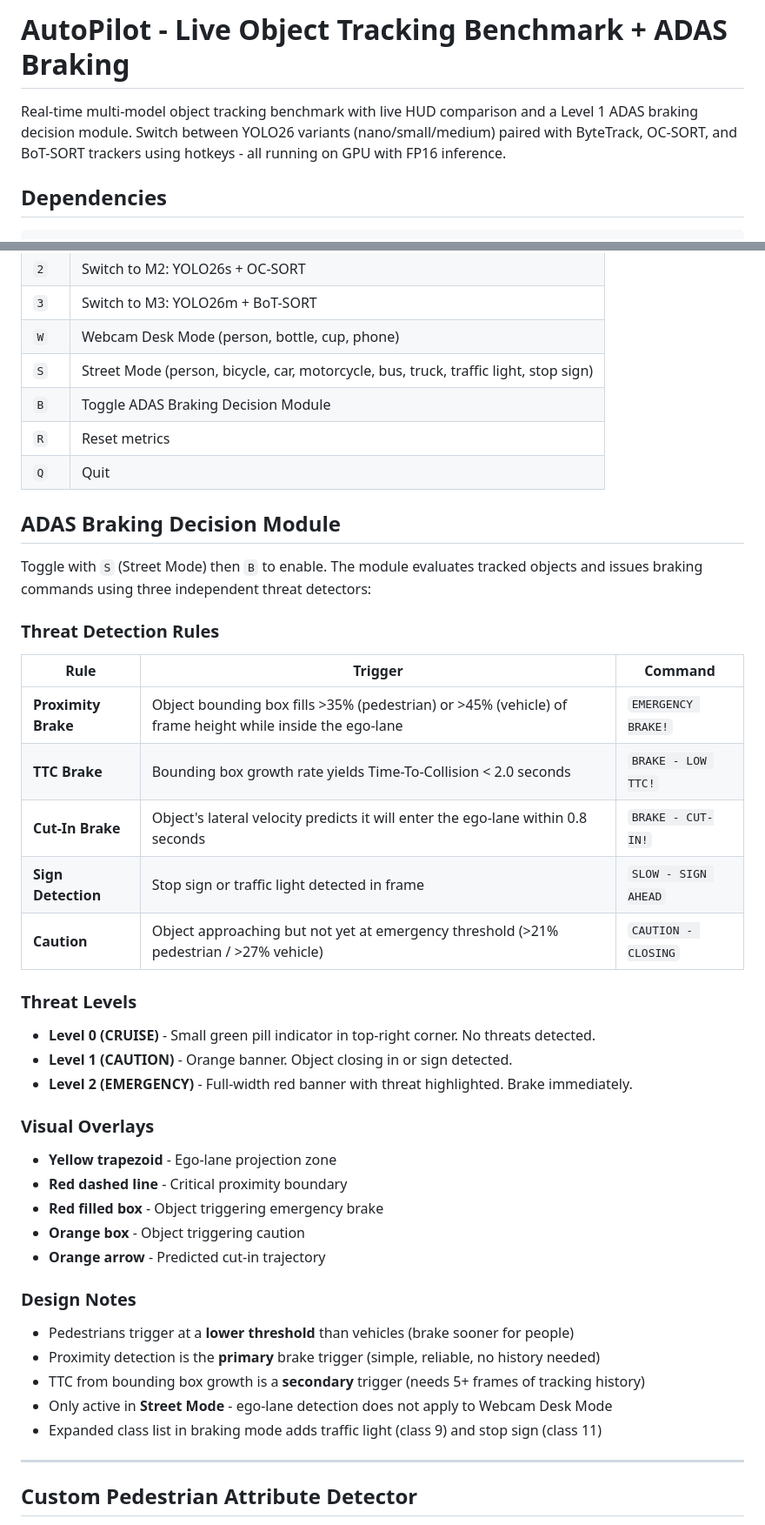
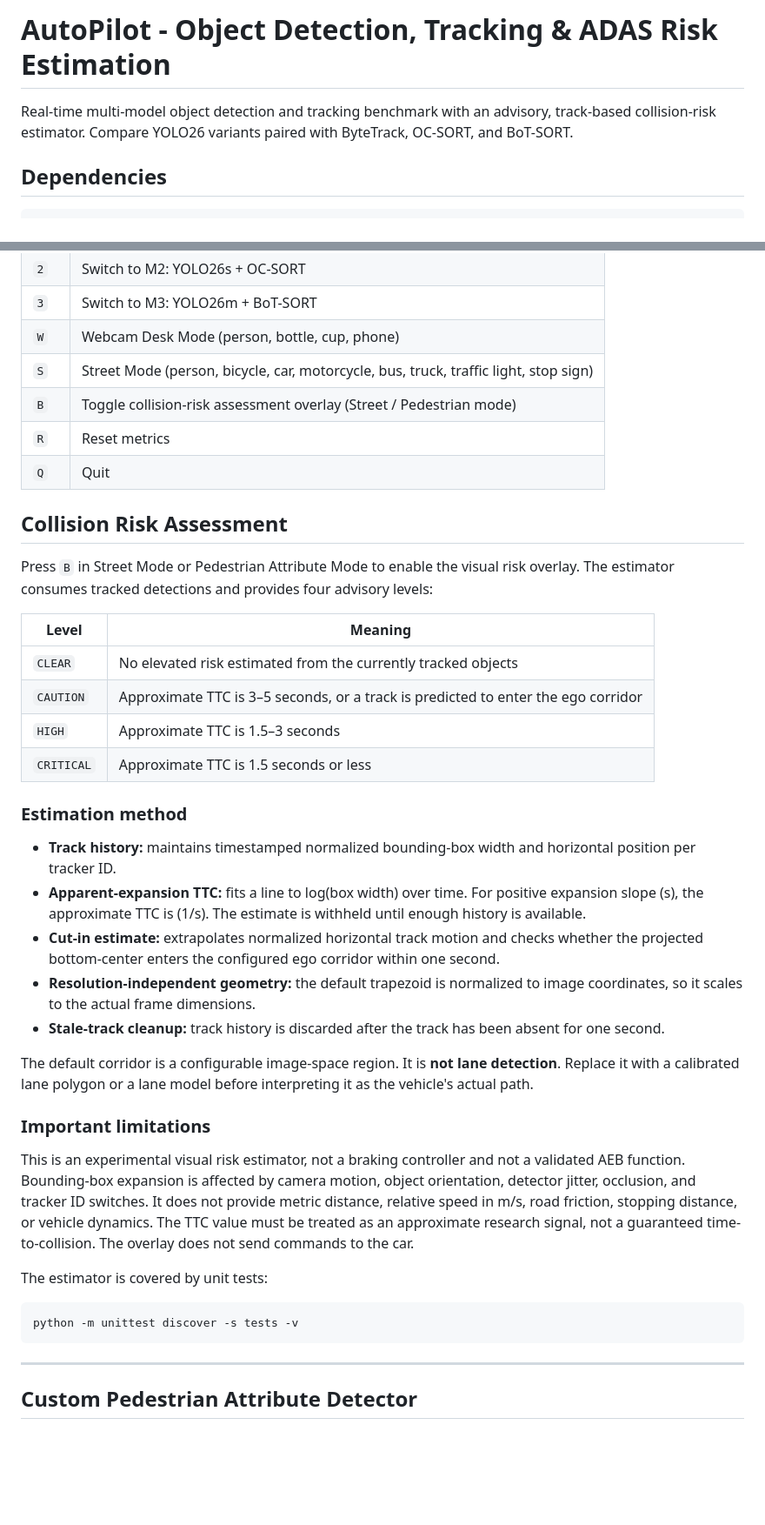
Before and after one commit to Old3n/Object-Detection, a Markdown page: README.md, 2 parts joined by grey strips. Shown at 87% size. Rendered like a GitHub page; blank space fills up the shorter version.

Commit message:
Document collision risk assessment

````diff
--- a/README.md
+++ b/README.md
@@ -1,6 +1,6 @@
-# AutoPilot - Live Object Tracking Benchmark + ADAS Braking
+# AutoPilot - Object Detection, Tracking & ADAS Risk Estimation
 
-Real-time multi-model object tracking benchmark with live HUD comparison and a Level 1 ADAS braking decision module. Switch between YOLO26 variants (nano/small/medium) paired with ByteTrack, OC-SORT, and BoT-SORT trackers using hotkeys - all running on GPU with FP16 inference.
+Real-time multi-model object detection and tracking benchmark with an advisory, track-based collision-risk estimator. Compare YOLO26 variants paired with ByteTrack, OC-SORT, and BoT-SORT.
 
 ## Dependencies
 
@@ -39,45 +39,40 @@ python ModelBenchmark.py
 | `3` | Switch to M3: YOLO26m + BoT-SORT |
 | `W` | Webcam Desk Mode (person, bottle, cup, phone) |
 | `S` | Street Mode (person, bicycle, car, motorcycle, bus, truck, traffic light, stop sign) |
-| `B` | Toggle ADAS Braking Decision Module |
+| `B` | Toggle collision-risk assessment overlay (Street / Pedestrian mode) |
 | `R` | Reset metrics |
 | `Q` | Quit |
 
-## ADAS Braking Decision Module
+## Collision Risk Assessment
 
-Toggle with `S` (Street Mode) then `B` to enable. The module evaluates tracked objects and issues braking commands using three independent threat detectors:
+Press `B` in Street Mode or Pedestrian Attribute Mode to enable the visual risk overlay. The estimator consumes tracked detections and provides four advisory levels:
 
-### Threat Detection Rules
+| Level | Meaning |
+|---|---|
+| `CLEAR` | No elevated risk estimated from the currently tracked objects |
+| `CAUTION` | Approximate TTC is 3–5 seconds, or a track is predicted to enter the ego corridor |
+| `HIGH` | Approximate TTC is 1.5–3 seconds |
+| `CRITICAL` | Approximate TTC is 1.5 seconds or less |
 
-| Rule | Trigger | Command |
-|------|---------|---------|
-| **Proximity Brake** | Object bounding box fills >35% (pedestrian) or >45% (vehicle) of frame height while inside the ego-lane | `EMERGENCY BRAKE!` |
-| **TTC Brake** | Bounding box growth rate yields Time-To-Collision < 2.0 seconds | `BRAKE - LOW TTC!` |
-| **Cut-In Brake** | Object's lateral velocity predicts it will enter the ego-lane within 0.8 seconds | `BRAKE - CUT-IN!` |
-| **Sign Detection** | Stop sign or traffic light detected in frame | `SLOW - SIGN AHEAD` |
-| **Caution** | Object approaching but not yet at emergency threshold (>21% pedestrian / >27% vehicle) | `CAUTION - CLOSING` |
+### Estimation method
 
-### Threat Levels
+- **Track history:** maintains timestamped normalized bounding-box width and horizontal position per tracker ID.
+- **Apparent-expansion TTC:** fits a line to log(box width) over time. For positive expansion slope (s), the approximate TTC is (1/s). The estimate is withheld until enough history is available.
+- **Cut-in estimate:** extrapolates normalized horizontal track motion and checks whether the projected bottom-center enters the configured ego corridor within one second.
+- **Resolution-independent geometry:** the default trapezoid is normalized to image coordinates, so it scales to the actual frame dimensions.
+- **Stale-track cleanup:** track history is discarded after the track has been absent for one second.
 
-- **Level 0 (CRUISE)** - Small green pill indicator in top-right corner. No threats detected.
-- **Level 1 (CAUTION)** - Orange banner. Object closing in or sign detected.
-- **Level 2 (EMERGENCY)** - Full-width red banner with threat highlighted. Brake immediately.
+The default corridor is a configurable image-space region. It is **not lane detection**. Replace it with a calibrated lane polygon or a lane model before interpreting it as the vehicle's actual path.
 
-### Visual Overlays
+### Important limitations
 
-- **Yellow trapezoid** - Ego-lane projection zone
-- **Red dashed line** - Critical proximity boundary
-- **Red filled box** - Object triggering emergency brake
-- **Orange box** - Object triggering caution
-- **Orange arrow** - Predicted cut-in trajectory
+This is an experimental visual risk estimator, not a braking controller and not a validated AEB function. Bounding-box expansion is affected by camera motion, object orientation, detector jitter, occlusion, and tracker ID switches. It does not provide metric distance, relative speed in m/s, road friction, stopping distance, or vehicle dynamics. The TTC value must be treated as an approximate research signal, not a guaranteed time-to-collision. The overlay does not send commands to the car.
 
-### Design Notes
+The estimator is covered by unit tests:
 
-- Pedestrians trigger at a **lower threshold** than vehicles (brake sooner for people)
-- Proximity detection is the **primary** brake trigger (simple, reliable, no history needed)
-- TTC from bounding box growth is a **secondary** trigger (needs 5+ frames of tracking history)
-- Only active in **Street Mode** - ego-lane detection does not apply to Webcam Desk Mode
-- Expanded class list in braking mode adds traffic light (class 9) and stop sign (class 11)
+```bash
+python -m unittest discover -s tests -v
+```
 
 ---
 
````
Also changed, not shown: other parts of README.md (+1 -1 lines).
